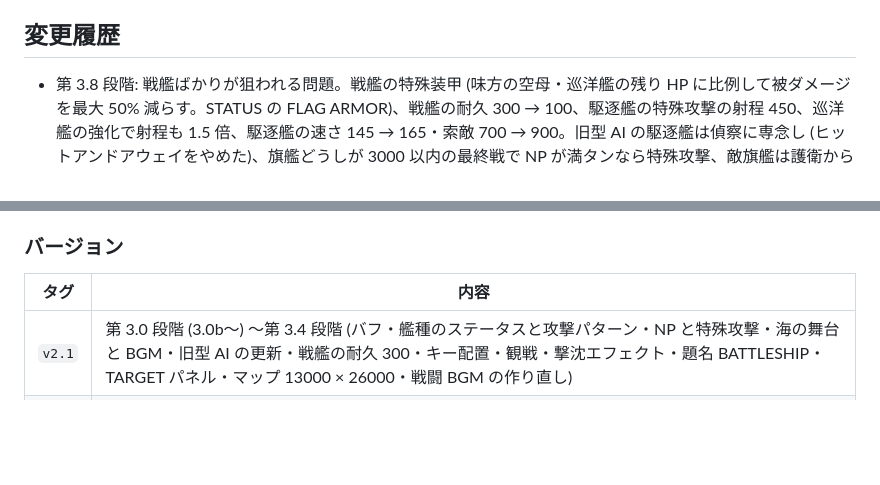
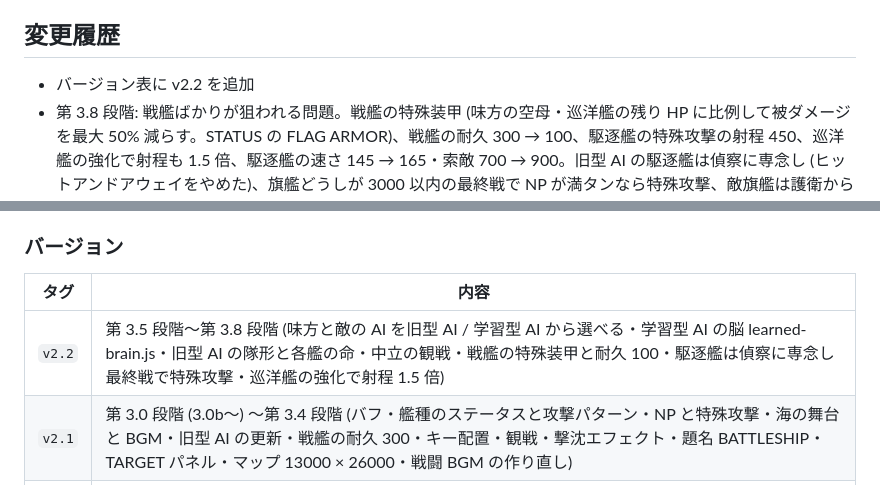
Before and after one commit to marusako/BUTTLESHIP, a Markdown page: DESIGN.md, 2 parts joined by grey strips. GitHub-like rendering; blank space fills up the shorter version.

Commit message:
DESIGN.md: バージョン表に v2.2 (第 3.5〜3.8 段階) を追加
Co-Authored-By: Claude Opus 5.5 <noreply@anthropic.com>

```diff
--- a/DESIGN.md
+++ b/DESIGN.md
@@ -531,6 +531,7 @@
 - **`MISSILE_COEF` は 0.002 (現在は廃止)**: 0.003 だと全滅戦の試合時間の中央値が約 45 秒に縮んだため、第 1 段階 (約 50 秒) に近い 0.002 にした
 
 ## 変更履歴
+- バージョン表に v2.2 を追加
 - 第 3.8 段階: 戦艦ばかりが狙われる問題。戦艦の特殊装甲 (味方の空母・巡洋艦の残り HP に比例して被ダメージを最大 50% 減らす。STATUS の FLAG ARMOR)、戦艦の耐久 300 → 100、駆逐艦の特殊攻撃の射程 450、巡洋艦の強化で射程も 1.5 倍、駆逐艦の速さ 145 → 165・索敵 700 → 900。旧型 AI の駆逐艦は偵察に専念し (ヒットアンドアウェイをやめた)、旗艦どうしが 3000 以内の最終戦で NP が満タンなら特殊攻撃、敵旗艦は護衛から離れた位置で 880 から見張る
 - 学習型 AI の脳を第 478 世代に (第 434 世代の続きから 24 分学習して止めた。第 3.7 段階の旧型 AI への勝率: 第 478 世代 65.0% / 第 434 世代 69.5% (200 試合ずつ。差はぶれの範囲)。ユーザーの選択で最新にした)
 - 第 3.7 段階 (②): 中立の観戦 (霧なしで両軍の全艦・両軍の索敵範囲、右のパネルは BLUE / RED の一覧、クリックで選んだ艦の狙いを TARGET に、両軍の発見のログ)。画面の大きさが 0 のときは描かない (隠れたタブでのエラーを防ぐ)
@@ -586,6 +587,7 @@
 ### バージョン
 | タグ | 内容 |
 |---|---|
+| `v2.2` | 第 3.5 段階〜第 3.8 段階 (味方と敵の AI を旧型 AI / 学習型 AI から選べる・学習型 AI の脳 learned-brain.js・旧型 AI の隊形と各艦の命・中立の観戦・戦艦の特殊装甲と耐久 100・駆逐艦は偵察に専念し最終戦で特殊攻撃・巡洋艦の強化で射程 1.5 倍) |
 | `v2.1` | 第 3.0 段階 (3.0b〜) 〜第 3.4 段階 (バフ・艦種のステータスと攻撃パターン・NP と特殊攻撃・海の舞台と BGM・旧型 AI の更新・戦艦の耐久 300・キー配置・観戦・撃沈エフェクト・題名 BATTLESHIP・TARGET パネル・マップ 13000 × 26000・戦闘 BGM の作り直し) |
 | `v2.0` | 第 3.0 段階 (3.0a。ジョブを艦種 (戦艦・空母・巡洋艦・駆逐艦) と艦載機に置き換えた直後) |
 | `v1.6` | ジョブ制の最後の版 (v1.5 のあと: マップ 10000 × 20000・AI 学習の仕組み (2.7a)・旗艦の位置が定期的にばれるルール) |
```
